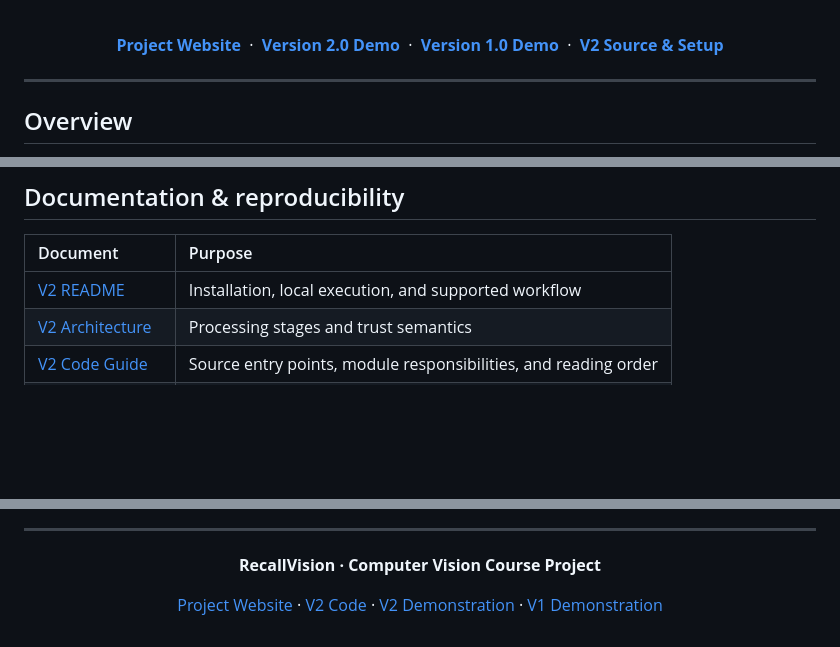
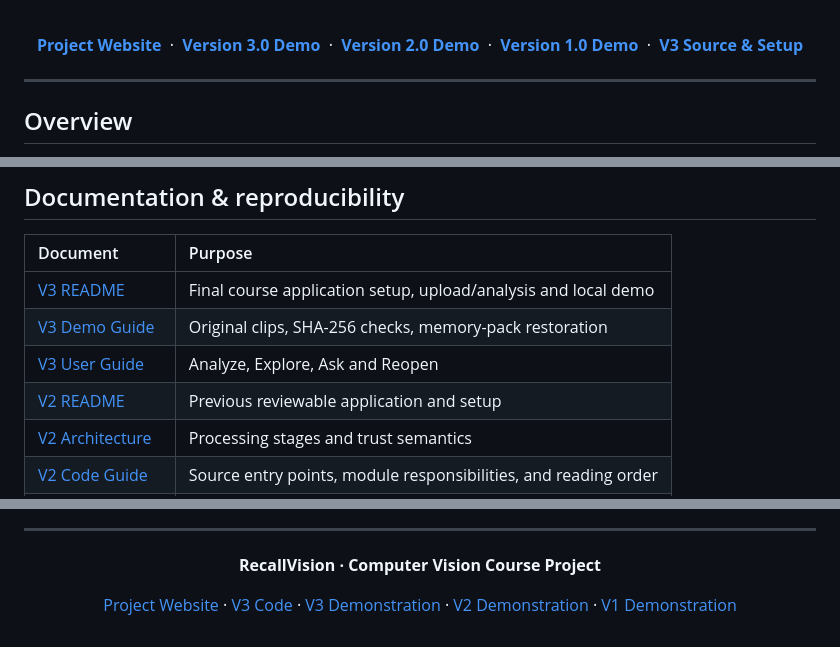
Before and after one commit to suibianba12138/RecallVision-Course, a Markdown page: README.md, 3 parts joined by grey strips. Drawn GitHub-style; blank space fills up the shorter version.

Commit message:
docs: align README badges, navigation, version mapping and course handoff with V3

```diff
--- a/README.md
+++ b/README.md
@@ -17,9 +17,10 @@
 <br>
 
 **[Project Website](https://suibianba12138.github.io/RecallVision-Course/)** &nbsp;·&nbsp;
+**[Version 3.0 Demo](https://suibianba12138.github.io/RecallVision-Course/v3/)** &nbsp;·&nbsp;
 **[Version 2.0 Demo](https://suibianba12138.github.io/RecallVision-Course/v2/)** &nbsp;·&nbsp;
 **[Version 1.0 Demo](https://suibianba12138.github.io/RecallVision-Course/v1/)** &nbsp;·&nbsp;
-**[V2 Source & Setup](v2/README.md)**
+**[V3 Source & Setup](v3/README.md)**
 
 </div>
 
@@ -201,7 +202,10 @@ RecallVision-Course/
 
 | Document | Purpose |
 | :-- | :-- |
-| [V2 README](v2/README.md) | Installation, local execution, and supported workflow |
+| [V3 README](v3/README.md) | Final course application setup, upload/analysis and local demo |
+| [V3 Demo Guide](v3/demo/README.md) | Original clips, SHA-256 checks, memory-pack restoration |
+| [V3 User Guide](v3/docs/RECALLVISION_V3_USER_GUIDE.md) | Analyze, Explore, Ask and Reopen |
+| [V2 README](v2/README.md) | Previous reviewable application and setup |
 | [V2 Architecture](v2/docs/ARCHITECTURE.md) | Processing stages and trust semantics |
 | [V2 Code Guide](v2/docs/CODE_GUIDE.md) | Source entry points, module responsibilities, and reading order |
 | [V2 Evaluation](v2/docs/EVALUATION.md) | Recorded results, testing boundaries, and limitations |
@@ -220,7 +224,8 @@ RecallVision-Course/
 **RecallVision · Computer Vision Course Project**
 
 [Project Website](https://suibianba12138.github.io/RecallVision-Course/) ·
-[V2 Code](v2/) ·
+[V3 Code](v3/) ·
+[V3 Demonstration](https://suibianba12138.github.io/RecallVision-Course/v3/) ·
 [V2 Demonstration](https://suibianba12138.github.io/RecallVision-Course/v2/) ·
 [V1 Demonstration](https://suibianba12138.github.io/RecallVision-Course/v1/)
 
```
Also changed, not shown: other parts of README.md (+5 -5 lines).
